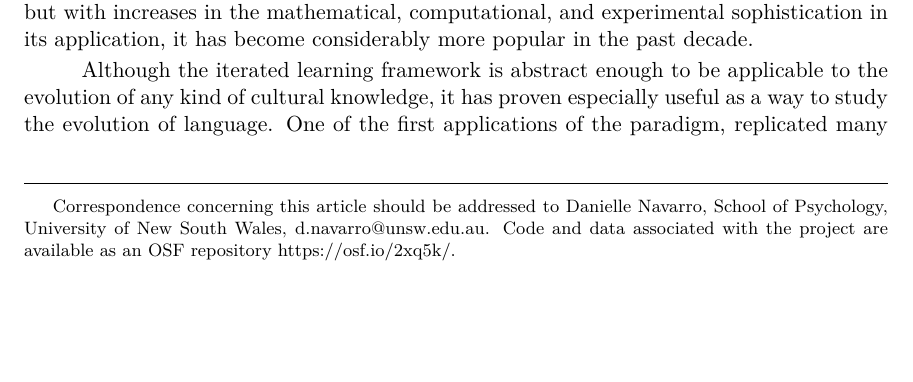
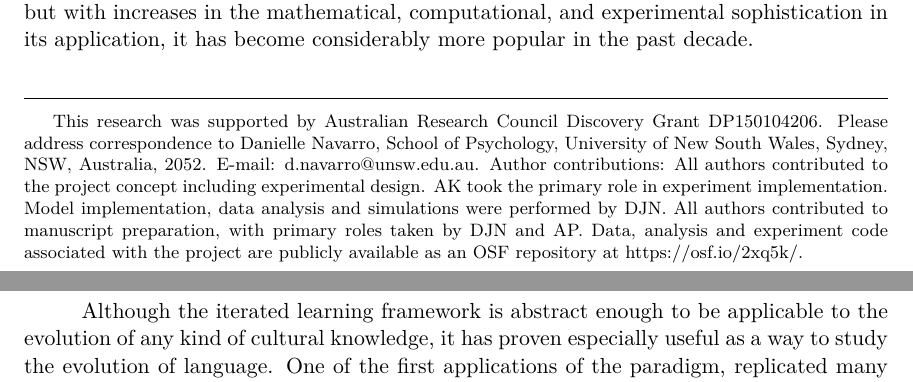
Before and after one commit to djnavarro/mixedchains, a LaTeX paper (manuscript/source/main.tex): part of page 2 of 40 before the commit and two parts of pages 2 and 3 of 40 after it, the two joined at a grey line, cut so that both start at the same text, the shorter picture padded with empty space. The pictures show the PDF file manuscript/NavarroPKBD_mixedchains.pdf that the author committed with the source.

Commit message:
modified manuscript source

```diff
--- a/manuscript/source/main.tex
+++ b/manuscript/source/main.tex
@@ -27,7 +27,12 @@
 
 \keywords{Iterated learning; language evolution; cultural evolution; inductive biases; Bayesian cognition}
 
-\authornote{Correspondence concerning this article should be addressed to Danielle Navarro, School of Psychology, University of New South Wales, \url{d.navarro@unsw.edu.au}. Code and data associated with the project are available as an OSF repository \url{https://osf.io/2xq5k/}.}
+\authornote{This research was supported by Australian Research Council Discovery Grant DP150104206. Please address
+correspondence to Danielle Navarro, School of Psychology, University of New South Wales, Sydney, NSW,
+Australia, 2052. E-mail: \url{d.navarro@unsw.edu.au}. Author contributions: All authors contributed to the project concept including experimental design. AK took the primary role in experiment
+implementation. Model implementation, data analysis and simulations were performed by DJN. All authors contributed to manuscript preparation, with primary roles taken by DJN and AP. Data, analysis and experiment code associated with the
+project are publicly available as an OSF repository at \url{https://osf.io/2xq5k/}.}
+
 
 \begin{document}
 
```
Also changed, not shown: manuscript/NavarroPKBD_mixedchains.pdf, manuscript/source/advice2.pdf (deleted), manuscript/source/betabinomialtransitions.pdf (deleted), manuscript/source/chainNFL.pdf (deleted), manuscript/source/coverletter.pdf (deleted), manuscript/source/main.pdf (deleted), manuscript/source/priors.pdf (deleted).
